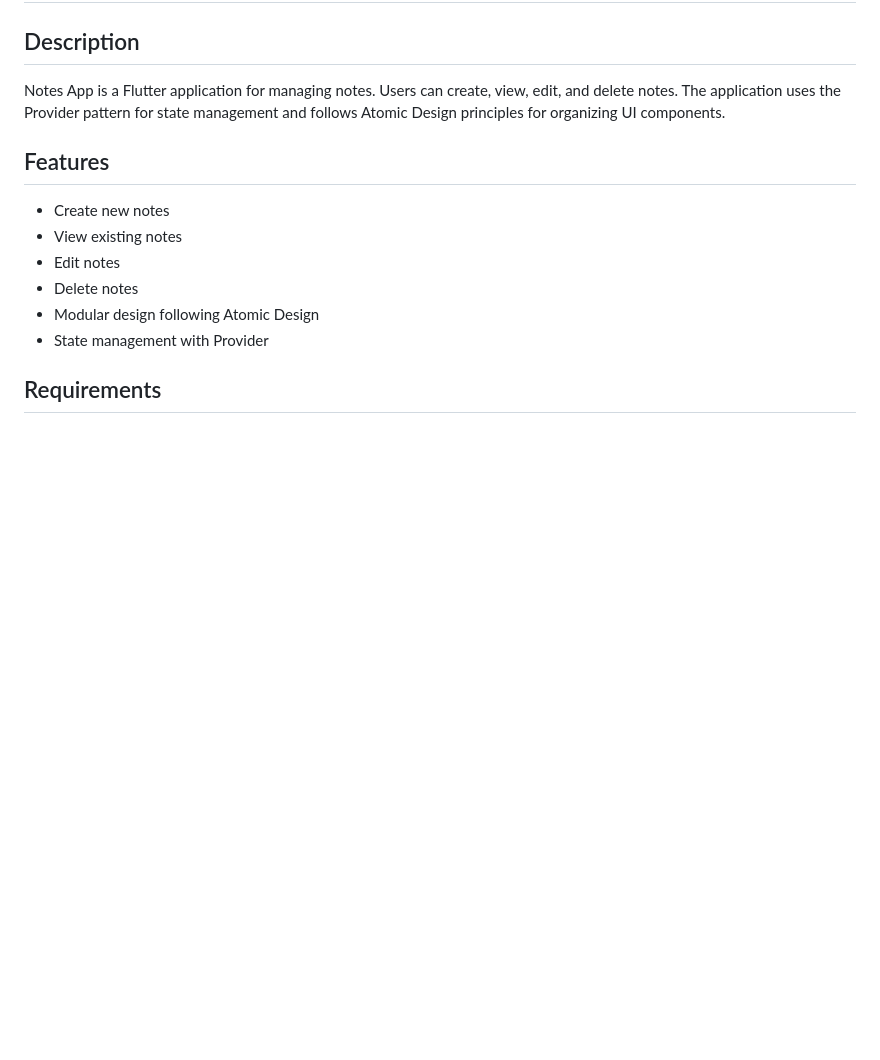
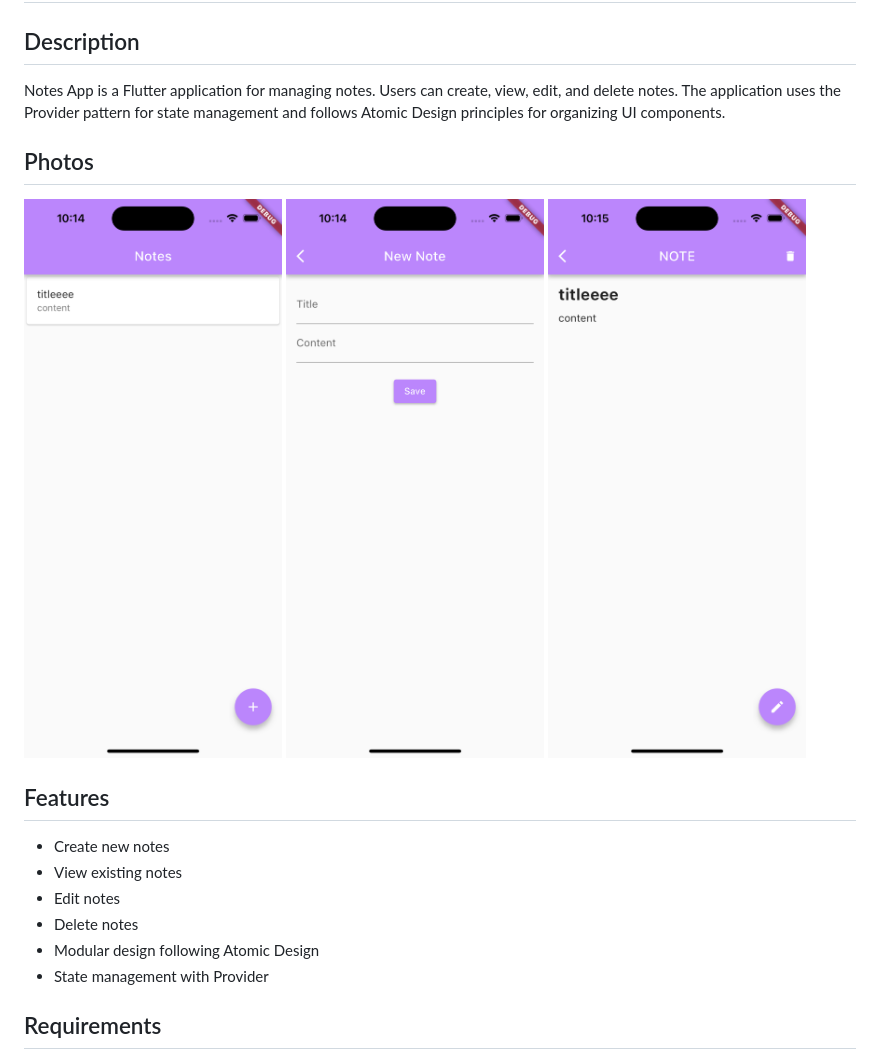
Before and after one commit to sharfe25/challenge-flutter, a Markdown page: README.md, the part around the change. Rendered like a GitHub page; pictures changed too: create_note_page.png (added), home_page.png (added), note_page.png (added); blank space fills up the shorter version.

Commit message:
Adding photos

```diff
--- a/README.md
+++ b/README.md
@@ -2,6 +2,11 @@
 
 ## Description
 Notes App is a Flutter application for managing notes. Users can create, view, edit, and delete notes. The application uses the Provider pattern for state management and follows Atomic Design principles for organizing UI components.
+
+## Photos
+![Preview](home_page.png)
+![Preview](create_note_page.png)
+![Preview](note_page.png)
 
 ## Features
 
```
